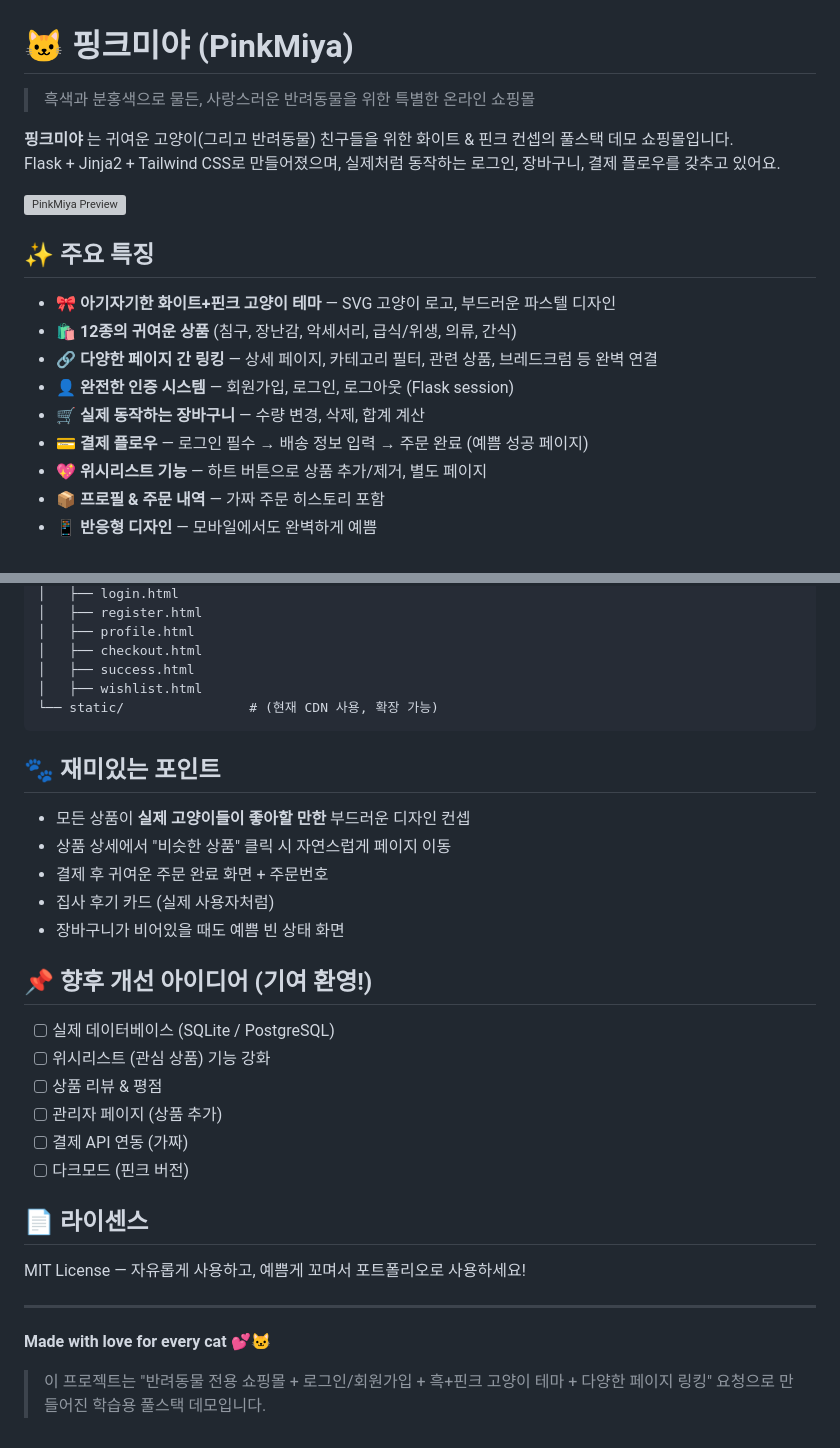
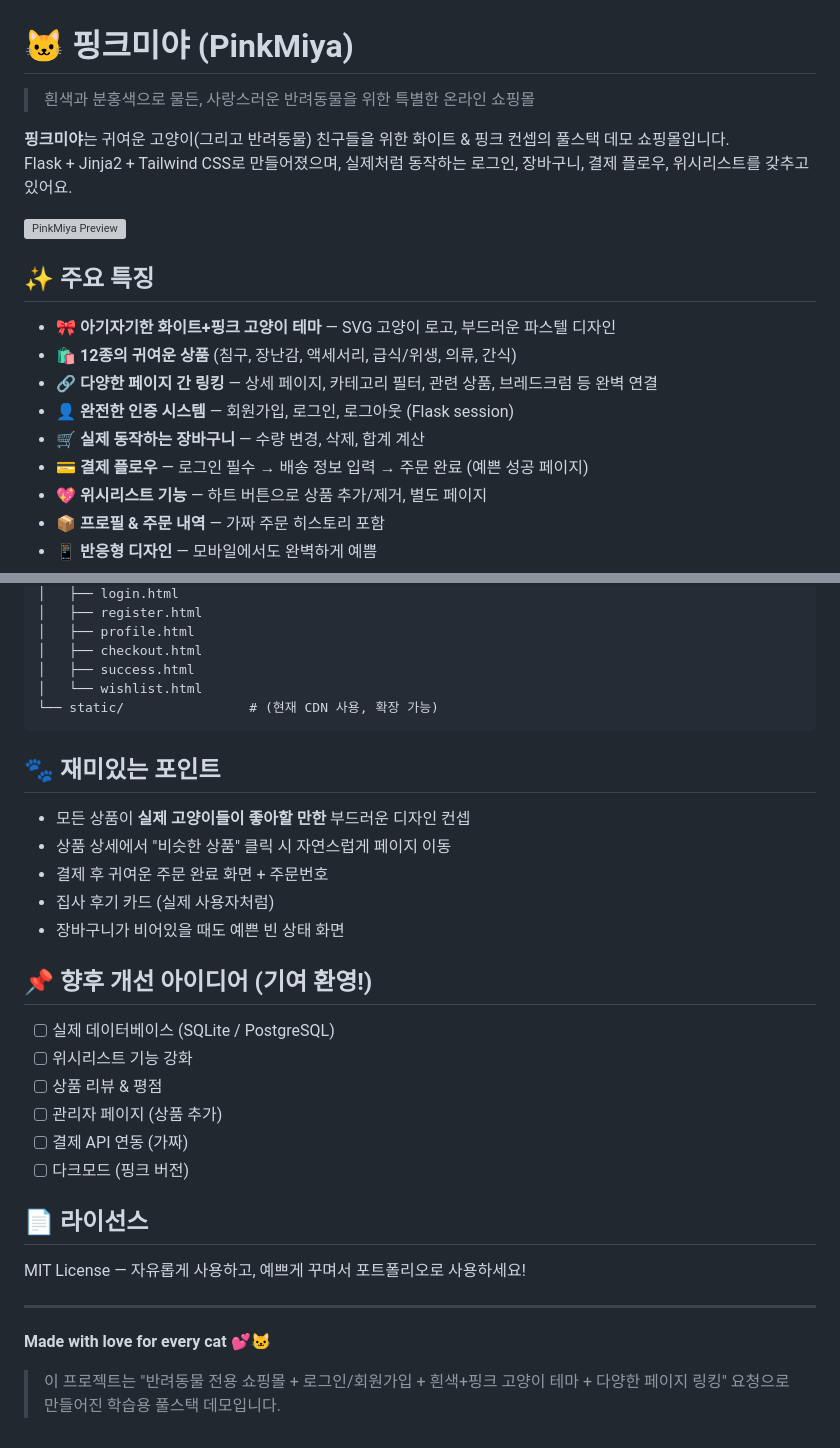
Before and after one commit to JimProKing/pinkmiya, a Markdown page: README.md, 2 parts joined by grey strips. Drawn GitHub-style; grey boxes are pictures that could not be loaded.

Commit message:
docs: README 수정 및 프로젝트 설명 보완

````diff
--- a/README.md
+++ b/README.md
@@ -1,20 +1,20 @@
 # 🐱 핑크미야 (PinkMiya)
 
-> 흑색과 분홍색으로 물든, 사랑스러운 반려동물을 위한 특별한 온라인 쇼핑몰
+> 흰색과 분홍색으로 물든, 사랑스러운 반려동물을 위한 특별한 온라인 쇼핑몰
 
-**핑크미야** 는 귀여운 고양이(그리고 반려동물) 친구들을 위한 화이트 & 핀크 컨셉의 풀스택 데모 쇼핑몰입니다.
-Flask + Jinja2 + Tailwind CSS로 만들어졌으며, 실제처럼 동작하는 로그인, 장바구니, 결제 플로우를 갖추고 있어요.
+**핑크미야**는 귀여운 고양이(그리고 반려동물) 친구들을 위한 화이트 & 핑크 컨셉의 풀스택 데모 쇼핑몰입니다.
+Flask + Jinja2 + Tailwind CSS로 만들어졌으며, 실제처럼 동작하는 로그인, 장바구니, 결제 플로우, 위시리스트를 갖추고 있어요.
 
 ![PinkMiya Preview](https://via.placeholder.com/800x400/fce7f3/831843?text=PinkMiya+-+Cute+Pet+Shop)
 
 ## ✨ 주요 특징
 
-- 🎀 **아기자기한 화이트+핀크 고양이 테마** — SVG 고양이 로고, 부드러운 파스텔 디자인
-- 🛍️ **12종의 귀여운 상품** (침구, 장난감, 악세서리, 급식/위생, 의류, 간식)
+- 🎀 **아기자기한 화이트+핑크 고양이 테마** — SVG 고양이 로고, 부드러운 파스텔 디자인
+- 🛍️ **12종의 귀여운 상품** (침구, 장난감, 액세서리, 급식/위생, 의류, 간식)
 - 🔗 **다양한 페이지 간 링킹** — 상세 페이지, 카테고리 필터, 관련 상품, 브레드크럼 등 완벽 연결
 - 👤 **완전한 인증 시스템** — 회원가입, 로그인, 로그아웃 (Flask session)
 - 🛒 **실제 동작하는 장바구니** — 수량 변경, 삭제, 합계 계산
-- 💳 **결제 플로우** — 로그인 필수 → 배송 정보 입력 → 주문 완료 (예쁨 성공 페이지)
+- 💳 **결제 플로우** — 로그인 필수 → 배송 정보 입력 → 주문 완료 (예쁜 성공 페이지)
 - 💖 **위시리스트 기능** — 하트 버튼으로 상품 추가/제거, 별도 페이지
 - 📦 **프로필 & 주문 내역** — 가짜 주문 히스토리 포함
 - 📱 **반응형 디자인** — 모바일에서도 완벽하게 예쁨
@@ -63,7 +63,7 @@ pinkmiya/
 │   ├── profile.html
 │   ├── checkout.html
 │   ├── success.html
-│   ├── wishlist.html
+│   └── wishlist.html
 └── static/                # (현재 CDN 사용, 확장 가능)
 ```
 
@@ -73,23 +73,23 @@ pinkmiya/
 - 상품 상세에서 "비슷한 상품" 클릭 시 자연스럽게 페이지 이동
 - 결제 후 귀여운 주문 완료 화면 + 주문번호
 - 집사 후기 카드 (실제 사용자처럼)
-- 장바구니가 비어있을 때도 예쁨 빈 상태 화면
+- 장바구니가 비어있을 때도 예쁜 빈 상태 화면
 
 ## 📌 향후 개선 아이디어 (기여 환영!)
 
 - [ ] 실제 데이터베이스 (SQLite / PostgreSQL)
-- [ ] 위시리스트 (관심 상품) 기능 강화
+- [ ] 위시리스트 기능 강화
 - [ ] 상품 리뷰 & 평점
 - [ ] 관리자 페이지 (상품 추가)
 - [ ] 결제 API 연동 (가짜)
-- [ ] 다크모드 (핀크 버전)
+- [ ] 다크모드 (핑크 버전)
 
-## 📄 라이센스
+## 📄 라이선스
 
-MIT License — 자유롭게 사용하고, 예쁨게 꼬며서 포트폴리오로 사용하세요!
+MIT License — 자유롭게 사용하고, 예쁘게 꾸며서 포트폴리오로 사용하세요!
 
 ---
 
 **Made with love for every cat** 💕🐱
 
-> 이 프로젝트는 "반려동물 전용 쇼핑몰 + 로그인/회원가입 + 흑+핀크 고양이 테마 + 다양한 페이지 링킹" 요청으로 만들어진 학습용 풀스택 데모입니다.
+> 이 프로젝트는 "반려동물 전용 쇼핑몰 + 로그인/회원가입 + 흰색+핑크 고양이 테마 + 다양한 페이지 링킹" 요청으로 만들어진 학습용 풀스택 데모입니다.
````
Also changed, not shown: other parts of README.md (+1 -1 lines).
